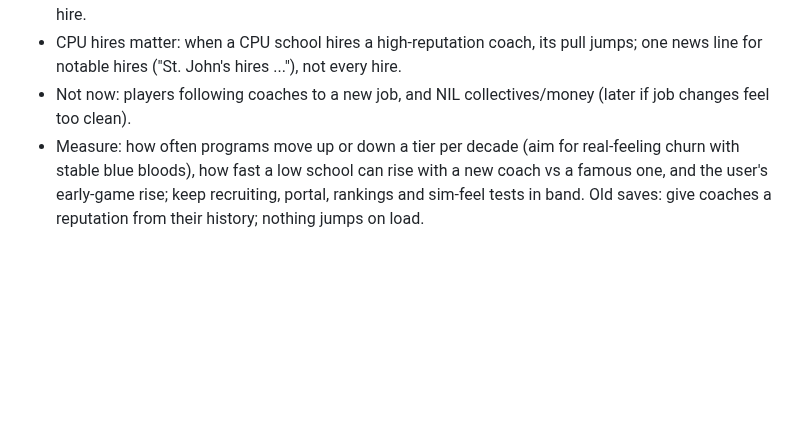
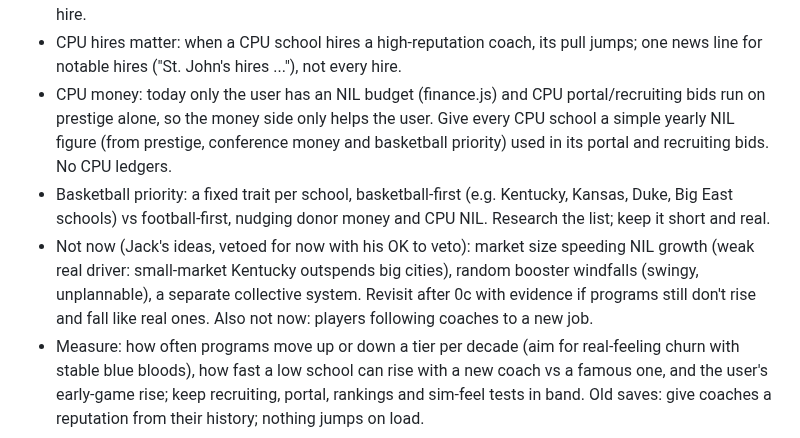
Before and after one commit to jackhill2015-gif/bballproj, a Markdown page: HANDOFF.md, the part around the change. Rendered like a GitHub page; blank space fills up the shorter version.

Commit message:
HANDOFF: 0c adds CPU money and basketball priority; market/collective ideas held
Board only, no game files changed.

Co-Authored-By: Claude Opus 5.5 <noreply@anthropic.com>
Claude-Session: https://claude.ai/code/session_01GfjTadPgDSVHnmqssQJvBk

```diff
--- a/HANDOFF.md
+++ b/HANDOFF.md
@@ -75,7 +75,9 @@ Leave a note for the other agent. Delete it once it's handled. **Claude sessions
    - Recruiting pull = school prestige lifted toward coach reputation when the coach is the bigger name (a famous coach at a mid school pulls near his level; a no-name at a blue blood keeps the school's pull, never below it). Use pull wherever prestige drives recruiting, the portal pitch, CPU suitor bids and gates.
    - Transfers react at once (full coach reputation), high-school recruits ramp over a cycle or two after a hire.
    - CPU hires matter: when a CPU school hires a high-reputation coach, its pull jumps; one news line for notable hires ("St. John's hires ..."), not every hire.
-   - Not now: players following coaches to a new job, and NIL collectives/money (later if job changes feel too clean).
+   - CPU money: today only the user has an NIL budget (finance.js) and CPU portal/recruiting bids run on prestige alone, so the money side only helps the user. Give every CPU school a simple yearly NIL figure (from prestige, conference money and basketball priority) used in its portal and recruiting bids. No CPU ledgers.
+   - Basketball priority: a fixed trait per school, basketball-first (e.g. Kentucky, Kansas, Duke, Big East schools) vs football-first, nudging donor money and CPU NIL. Research the list; keep it short and real.
+   - Not now (Jack's ideas, vetoed for now with his OK to veto): market size speeding NIL growth (weak real driver: small-market Kentucky outspends big cities), random booster windfalls (swingy, unplannable), a separate collective system. Revisit after 0c with evidence if programs still don't rise and fall like real ones. Also not now: players following coaches to a new job.
    - Measure: how often programs move up or down a tier per decade (aim for real-feeling churn with stable blue bloods), how fast a low school can rise with a new coach vs a famous one, and the user's early-game rise; keep recruiting, portal, rankings and sim-feel tests in band. Old saves: give coaches a reputation from their history; nothing jumps on load.
 1. NIT for teams that miss the NCAA. Then draft night + program alumni.
 2. Gameplan that matters. Today the scheme choice is close to cosmetic: across ~150k simulated games between even teams, every offense and defense lands within about ±1.5 points a game of Balanced / Man-to-man, and roster fit barely shows (only Set hurts a shooting roster, about 1 point). The 2-3 zone is a trap: it scores worst against every roster (−0.9 to −1.4) despite "protects the paint". Goals: schemes that counter each other (a zone punished by a shooting team, man-to-man hurt by a quicker team, the box-and-one strong against a one-star team and weak against a balanced one), the right fit for your roster being worth a few points, and slower pace helping an underdog by shortening the game. No scheme should be best everywhere. Keep the same 5 offenses and 5 defenses and the panel on the Roster screen, add a one-line read of the opponent's matchup on the pre-game screen, and keep the overall win curve and upset rates in sim-feel within their targets. Measure before and after with paired games (the same two rosters, only the scheme changes).
```
